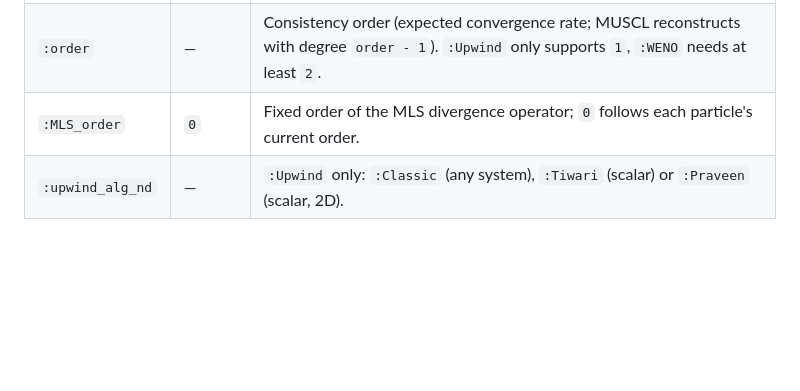
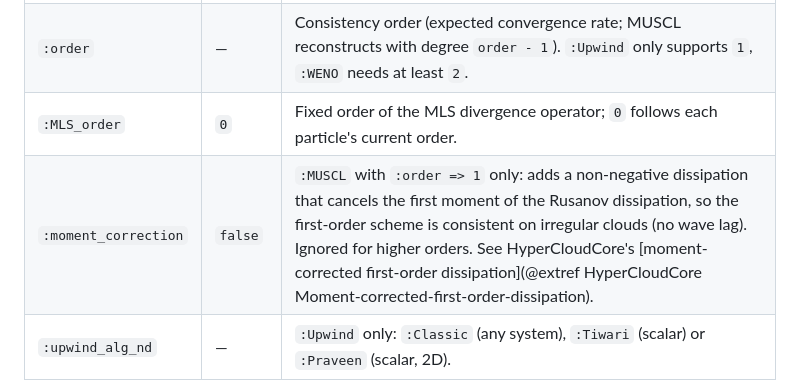
Before and after one commit to blhackslash/HyperCloud.jl, a Markdown page: docs/src/configuration.md, the part around the change. Drawn GitHub-style; blank space fills up the shorter version.

Commit message:
Docs: Scheme_moment_correction key
Co-Authored-By: Claude Opus 5.5 <noreply@anthropic.com>

```diff
--- a/docs/src/configuration.md
+++ b/docs/src/configuration.md
@@ -89,6 +89,7 @@ variables ``(\rho, \rho\vec u, E)``.
 | `:name` | — | `:MUSCL`, `:Upwind`, `:Central` or `:WENO`. Required. |
 | `:order` | — | Consistency order (expected convergence rate; MUSCL reconstructs with degree `order - 1`). `:Upwind` only supports `1`, `:WENO` needs at least `2`. |
 | `:MLS_order` | `0` | Fixed order of the MLS divergence operator; `0` follows each particle's current order. |
+| `:moment_correction` | `false` | `:MUSCL` with `:order => 1` only: adds a non-negative dissipation that cancels the first moment of the Rusanov dissipation, so the first-order scheme is consistent on irregular clouds (no wave lag). Ignored for higher orders. See HyperCloudCore's [moment-corrected first-order dissipation](@extref HyperCloudCore Moment-corrected-first-order-dissipation). |
 | `:upwind_alg_nd` | — | `:Upwind` only: `:Classic` (any system), `:Tiwari` (scalar) or `:Praveen` (scalar, 2D). |
 
 The schemes are described in HyperCloudCore: [MUSCL](@extref HyperCloudCore MUSCL-Reconstruction-and-Limiting),
```
